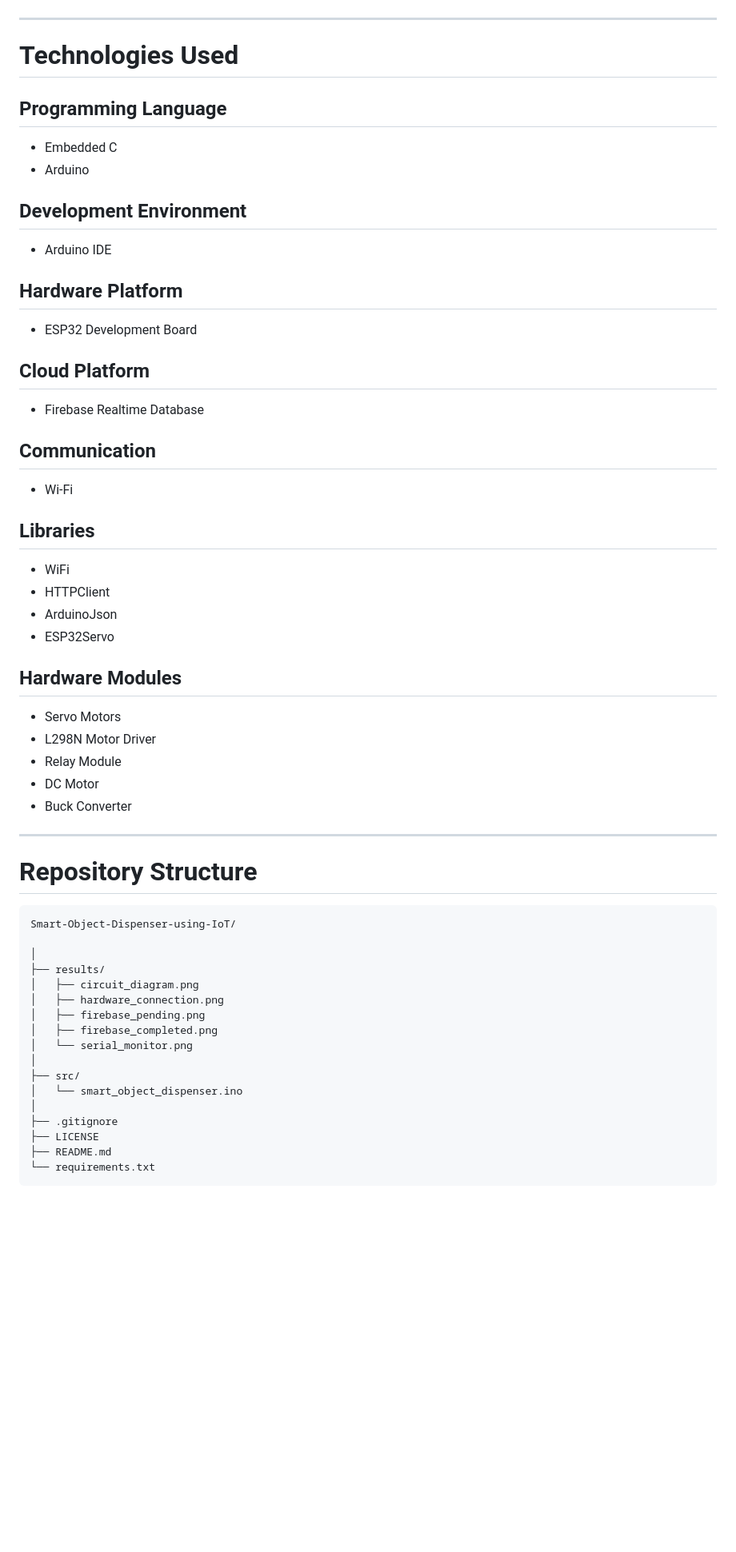
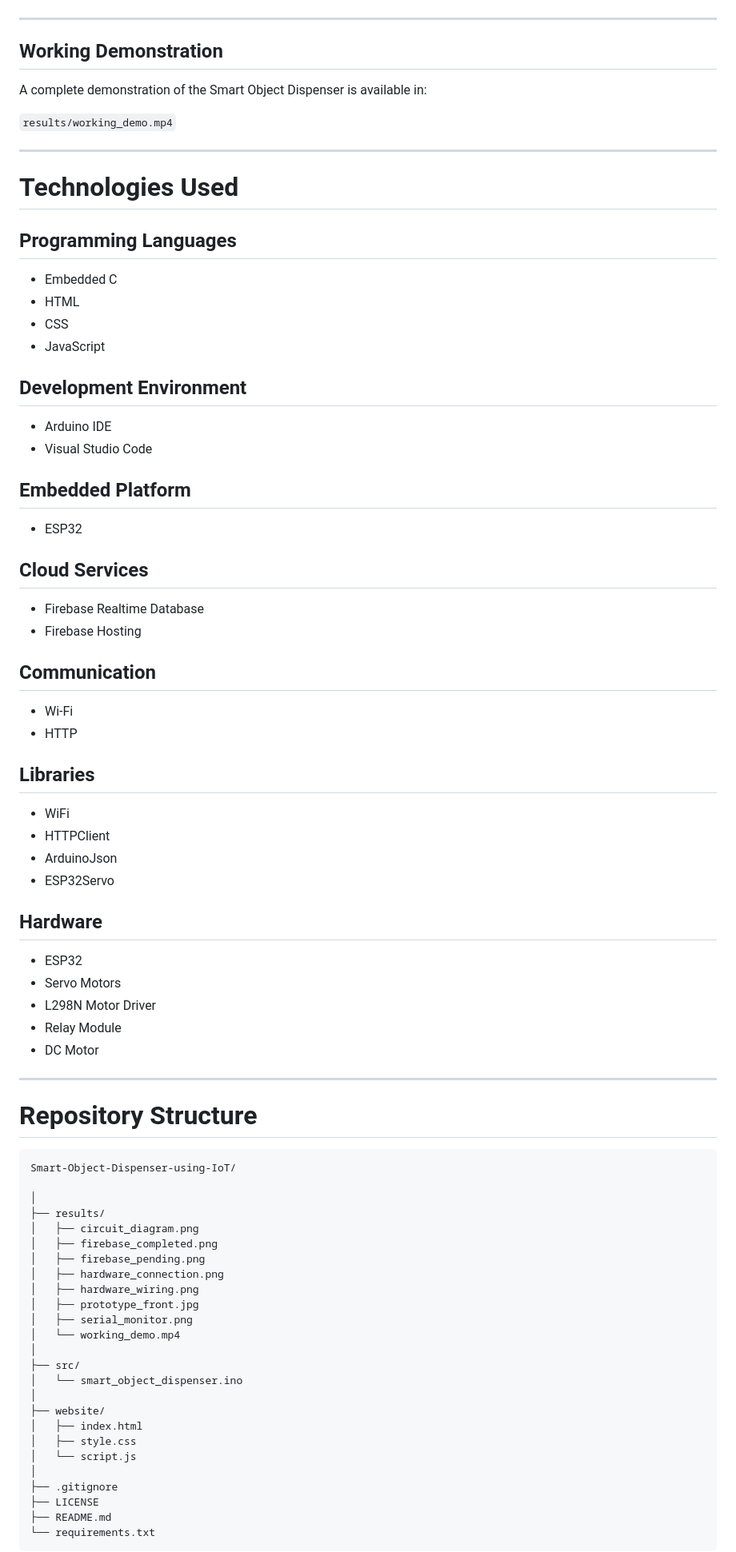
Before and after one commit to abhishekalankara/Smart-Object-Dispenser-using-IoT, a Markdown page: README.md, the part around one of its changes. Shown at 80% size. GitHub-like rendering; blank space fills up the shorter version.

```diff
--- a/README.md
+++ b/README.md
@@ -197,28 +280,41 @@ The system successfully:
 
 ---
 
+## Working Demonstration
+
+A complete demonstration of the Smart Object Dispenser is available in:
+
+`results/working_demo.mp4`
+
+---
+
 # Technologies Used
 
-## Programming Language
+## Programming Languages
 
 - Embedded C
-- Arduino
+- HTML
+- CSS
+- JavaScript
 
 ## Development Environment
 
 - Arduino IDE
+- Visual Studio Code
 
-## Hardware Platform
+## Embedded Platform
 
-- ESP32 Development Board
+- ESP32
 
-## Cloud Platform
+## Cloud Services
 
 - Firebase Realtime Database
+- Firebase Hosting
 
 ## Communication
 
 - Wi-Fi
+- HTTP
 
 ## Libraries
 
@@ -227,13 +323,13 @@ The system successfully:
 - ArduinoJson
 - ESP32Servo
 
-## Hardware Modules
+## Hardware
 
+- ESP32
 - Servo Motors
 - L298N Motor Driver
 - Relay Module
 - DC Motor
-- Buck Converter
 
 ---
 
@@ -245,13 +341,21 @@ Smart-Object-Dispenser-using-IoT/
 │
 ├── results/
 │   ├── circuit_diagram.png
+│   ├── firebase_completed.png
+│   ├── firebase_pending.png
 │   ├── hardware_connection.png
-│   ├── firebase_pending.png
-│   ├── firebase_completed.png
-│   └── serial_monitor.png
+│   ├── hardware_wiring.png
+│   ├── prototype_front.jpg
+│   ├── serial_monitor.png
+│   └── working_demo.mp4
 │
 ├── src/
 │   └── smart_object_dispenser.ino
+│
+├── website/
+│   ├── index.html
+│   ├── style.css
+│   └── script.js
 │
 ├── .gitignore
 ├── LICENSE
```
Also changed, not shown: other parts of README.md (+142 -59 lines).
